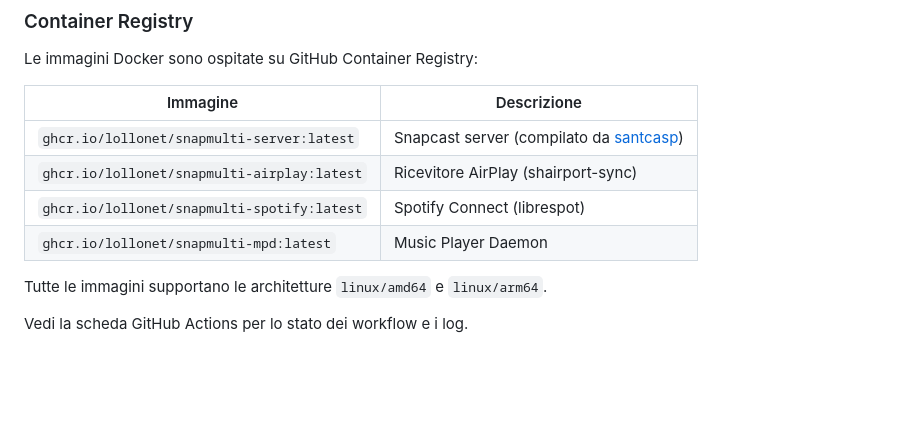
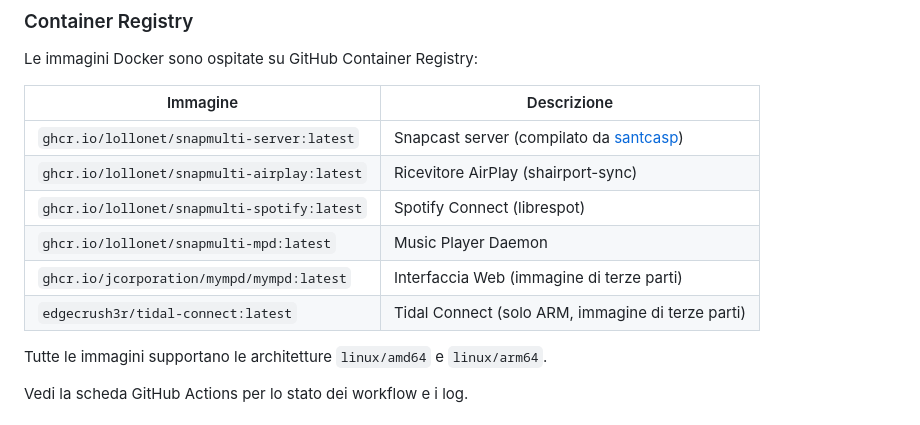
Before and after one commit to lollonet/snapMULTI, a Markdown page: docs/USAGE.it.md, the part around the change. Rendered like a GitHub page; blank space fills up the shorter version.

```diff
--- a/docs/USAGE.it.md
+++ b/docs/USAGE.it.md
@@ -294,6 +294,8 @@ Le immagini Docker sono ospitate su GitHub Container Registry:
 | `ghcr.io/lollonet/snapmulti-airplay:latest` | Ricevitore AirPlay (shairport-sync) |
 | `ghcr.io/lollonet/snapmulti-spotify:latest` | Spotify Connect (librespot) |
 | `ghcr.io/lollonet/snapmulti-mpd:latest` | Music Player Daemon |
+| `ghcr.io/jcorporation/mympd/mympd:latest` | Interfaccia Web (immagine di terze parti) |
+| `edgecrush3r/tidal-connect:latest` | Tidal Connect (solo ARM, immagine di terze parti) |
 
 Tutte le immagini supportano le architetture `linux/amd64` e `linux/arm64`.
 
```
Also changed, not shown: docs/SOURCES.it.md (+17 -19 lines).
